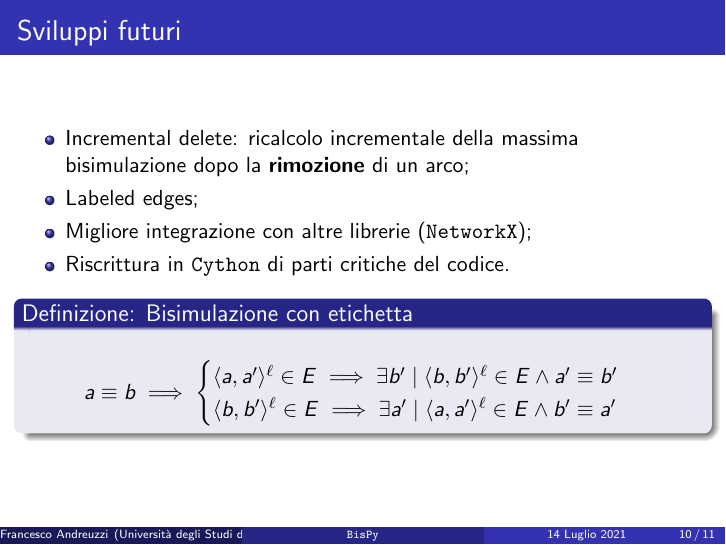
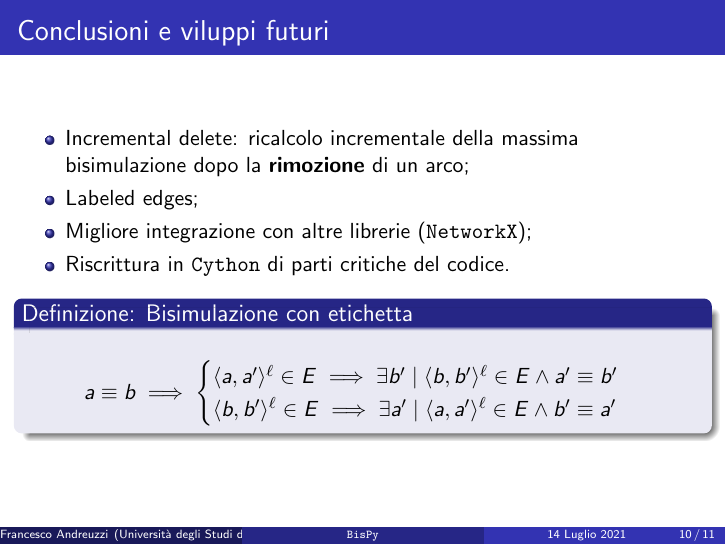
Before and after one commit to fandreuz/bsc-thesis, LaTeX slides (slides/slides.tex): page 10 of 11. Compiled offline with pdfLaTeX.

Commit message:
cambiato titolo slide conclusiva

```diff
--- a/slides/slides.tex
+++ b/slides/slides.tex
@@ -210,7 +210,7 @@
 \begin{frame}\frametitle{Risultati sperimentali}
 \end{frame}
 
-\begin{frame}\frametitle{Sviluppi futuri}
+\begin{frame}\frametitle{Conclusioni e viluppi futuri}
     \begin{itemize}
         \item Incremental delete: ricalcolo incrementale della massima bisimulazione dopo la \textbf{rimozione} di un arco;
         \item Labeled edges;
```
